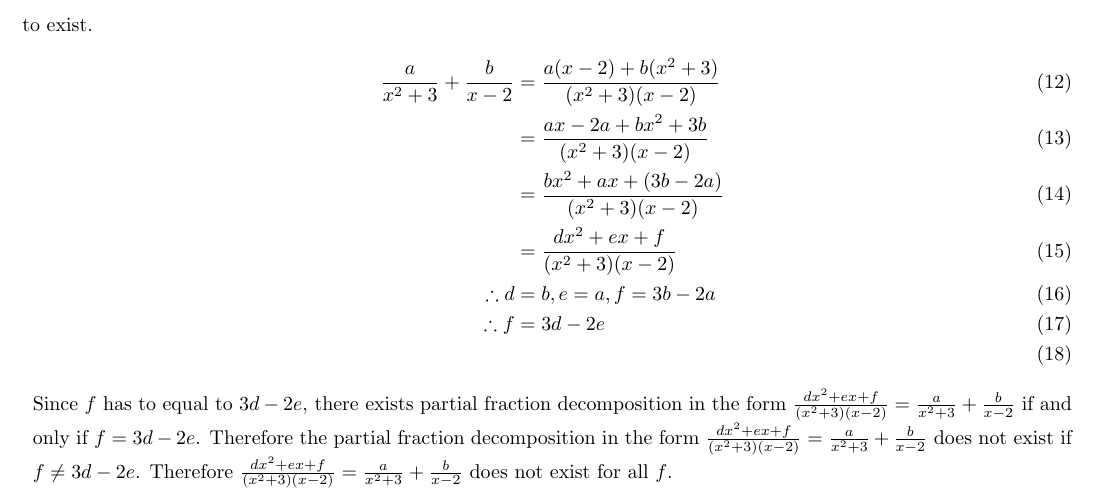
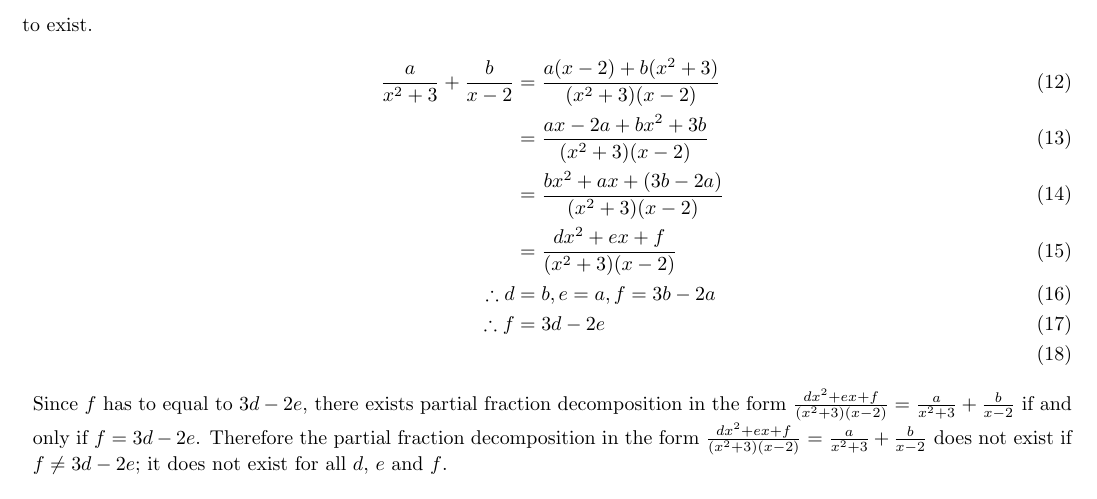
Before and after one commit to Liu-Fayi/mat185-assignment-2, a LaTeX problem sheet (MAT185 Assignment 2t-1.tex): part of page 4 of 6, cut so that both start at the same text. Compiled offline with pdfLaTeX.

Commit message:
Update MAT185 Assignment 2t-1.tex

```diff
--- a/MAT185 Assignment 2t-1.tex
+++ b/MAT185 Assignment 2t-1.tex
@@ -326,7 +326,7 @@ to exist.
 	Since $f$ has to equal to $3d - 2e$, there exists partial fraction decomposition in the form
 	$\frac{dx^2+ex+f}{(x^2+3)(x-2)} = \frac{a}{x^2+3}+\frac{b}{x-2}$ if and only if $f = 3d - 2e$.
 	Therefore the partial fraction decomposition in the form $\frac{dx^2+ex+f}{(x^2+3)(x-2)} = \frac{a}{x^2+3}+\frac{b}{x-2}$
-	does not exist if $f \neq 3d - 2e$. Therefore $\frac{dx^2+ex+f}{(x^2+3)(x-2)} = \frac{a}{x^2+3}+\frac{b}{x-2}$ does not exist for all $f$.
+	does not exist if $f \neq 3d - 2e$; it does not exist for all $d$, $e$ and $f$.
 
 
 	}
```
